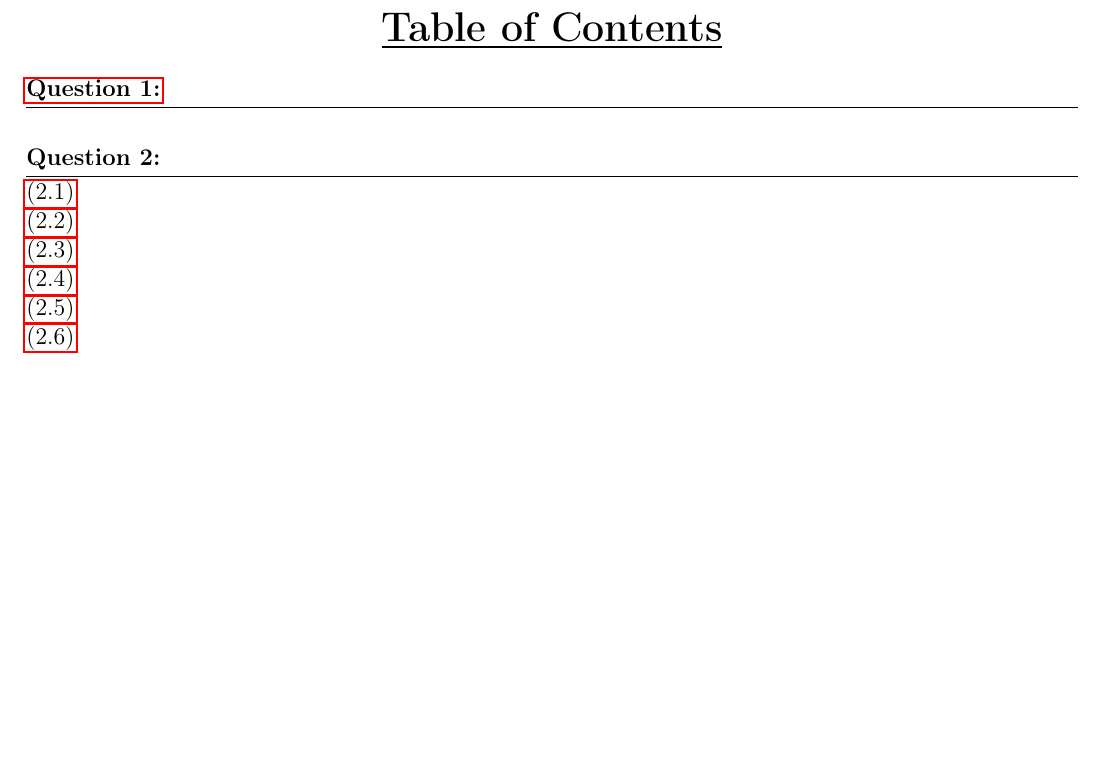
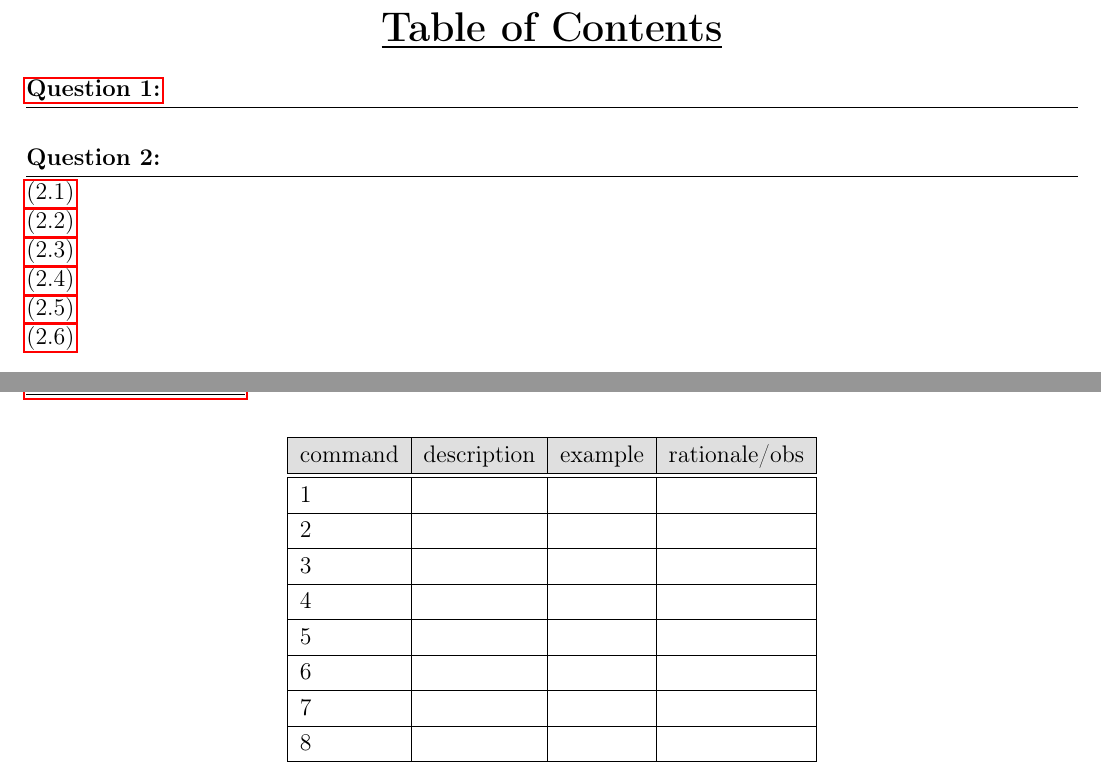
Before and after one commit to Epicsteve2/LaTeX-Files, a LaTeX document (src/cscd58-lab-report-01.tex): part of page 1 of 3 before the commit and two parts of pages 1 and 2 of 3 after it, the two joined at a grey line, cut so that both start at the same text, the shorter picture padded with empty space. Compiled offline with pdfLaTeX.

Commit message:
continue setup cscd58 lab report

```diff
--- a/src/cscd58-lab-report-01.tex
+++ b/src/cscd58-lab-report-01.tex
@@ -6,6 +6,7 @@
 \usepackage{amsmath,amsthm,amssymb} %math stuff
 \usepackage{setspace} % increase line spacing
 \usepackage[table]{xcolor} % align environment
+\usepackage{color, soul}
 \usepackage{changepage} % for the adjustwidth environment
 \usepackage{relsize} % Scaling the font
 \usepackage{algorithm} % for algorithms
@@ -16,6 +17,12 @@
 \usepackage[T1]{fontenc} % for {} in \texttt{}
 \usepackage{mathtools} % \raisebox
 \usepackage{xfrac} % slanted fractions
+\usepackage{tabularx} % long tables
+
+\definecolor{dkgreen}{rgb}{0,0.6,0}
+\definecolor{gray}{rgb}{0.5,0.5,0.5}
+\definecolor{mauve}{rgb}{0.58,0,0.82}
+\definecolor{backcolour}{rgb}{0.95,0.95,0.92}
 
 \makeatletter
 \newcommand{\oset}[2]{%
@@ -73,6 +80,18 @@
 % !                                     1
 %----------------------------------------------------------------------------------
 \hyperlink{toc}{\hypertarget{1}{\LARGE \underline{\textbf{Question 1.}}}}\\
+\begin{center}\begin{tabular}{|cc|c|c|c|}
+  \hline \multicolumn{2}{|c|}{\cellcolor{gray!25}command} & \cellcolor{gray!25}description & \cellcolor{gray!25}example& \cellcolor{gray!25}rationale/obs\\
+		\hline\hline
+    1 \texttt{} & & & & \\\hline
+		2 \texttt{} & & & & \\\hline
+		3 \texttt{} & & & & \\\hline
+		4 \texttt{} & & & & \\\hline
+		5 \texttt{} & & & & \\\hline
+		6 \texttt{} & & & & \\\hline
+		7 \texttt{} & & & & \\\hline
+		8 \texttt{} & & & & \\\hline
+\end{tabular}\end{center}
 \newpage
 %----------------------------------------------------------------------------------
 % !                                     2
```
